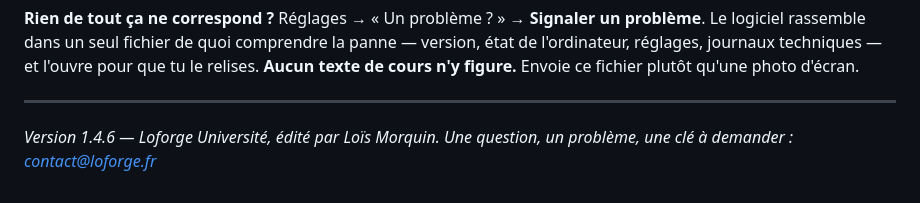
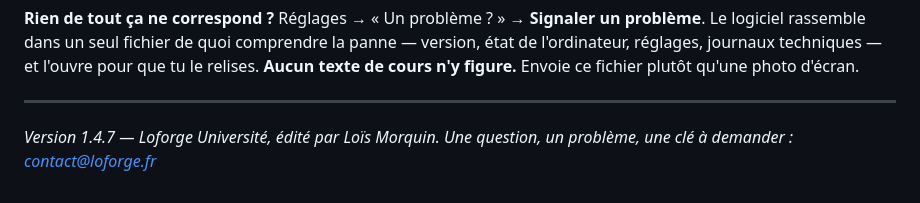
Before and after one commit to loismorquin2-create/loforge-universite-telechargement, a Markdown page: NOTICE-INSTALLATION.md, the part around the change. GitHub-like rendering.

Commit message:
Version 1.4.7

```diff
--- a/NOTICE-INSTALLATION.md
+++ b/NOTICE-INSTALLATION.md
@@ -119,5 +119,5 @@ n'ont aucun moyen de communiquer.
 
 ---
 
-*Version 1.4.6 — Loforge Université, édité par Loïs Morquin.
+*Version 1.4.7 — Loforge Université, édité par Loïs Morquin.
 Une question, un problème, une clé à demander : contact@loforge.fr*
```
